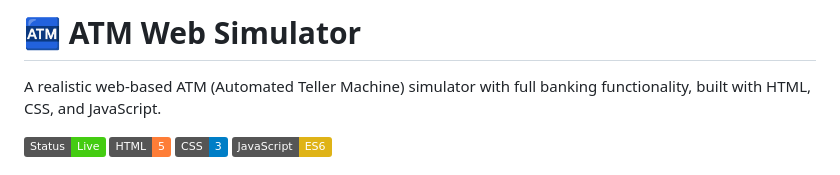
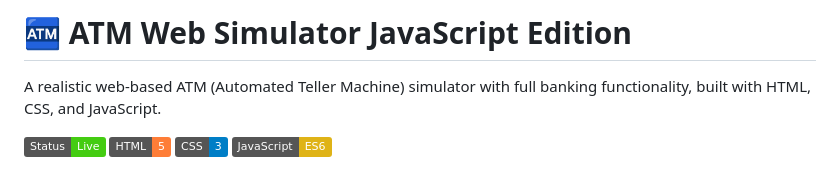
Before and after one commit to drooschuck/atm-web-sim, a Markdown page: ReadMe.md, the part around the change. Drawn GitHub-style; badges without logos.

```diff
--- a/ReadMe.md
+++ b/ReadMe.md
@@ -1,4 +1,4 @@
-# 🏧 ATM Web Simulator
+# 🏧 ATM Web Simulator JavaScript Edition
 
 A realistic web-based ATM (Automated Teller Machine) simulator with full banking functionality, built with HTML, CSS, and JavaScript.
 
```
